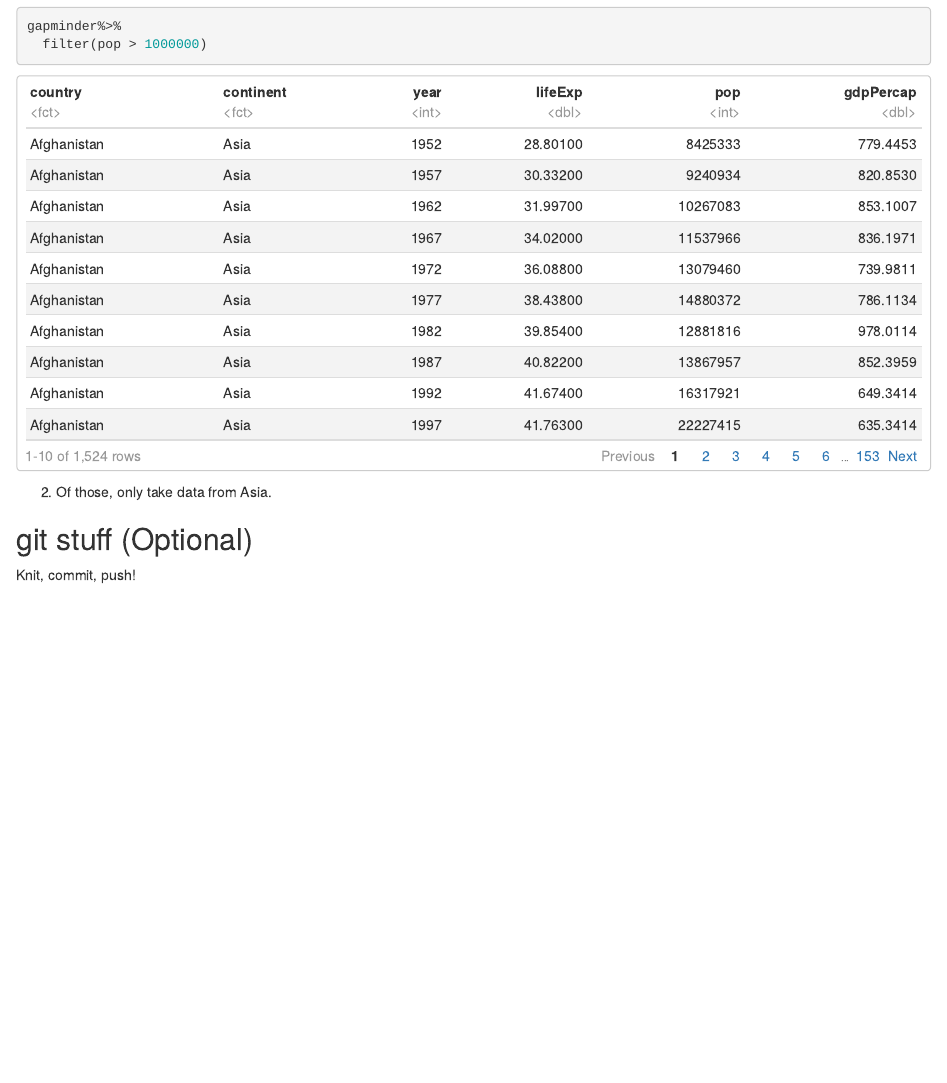
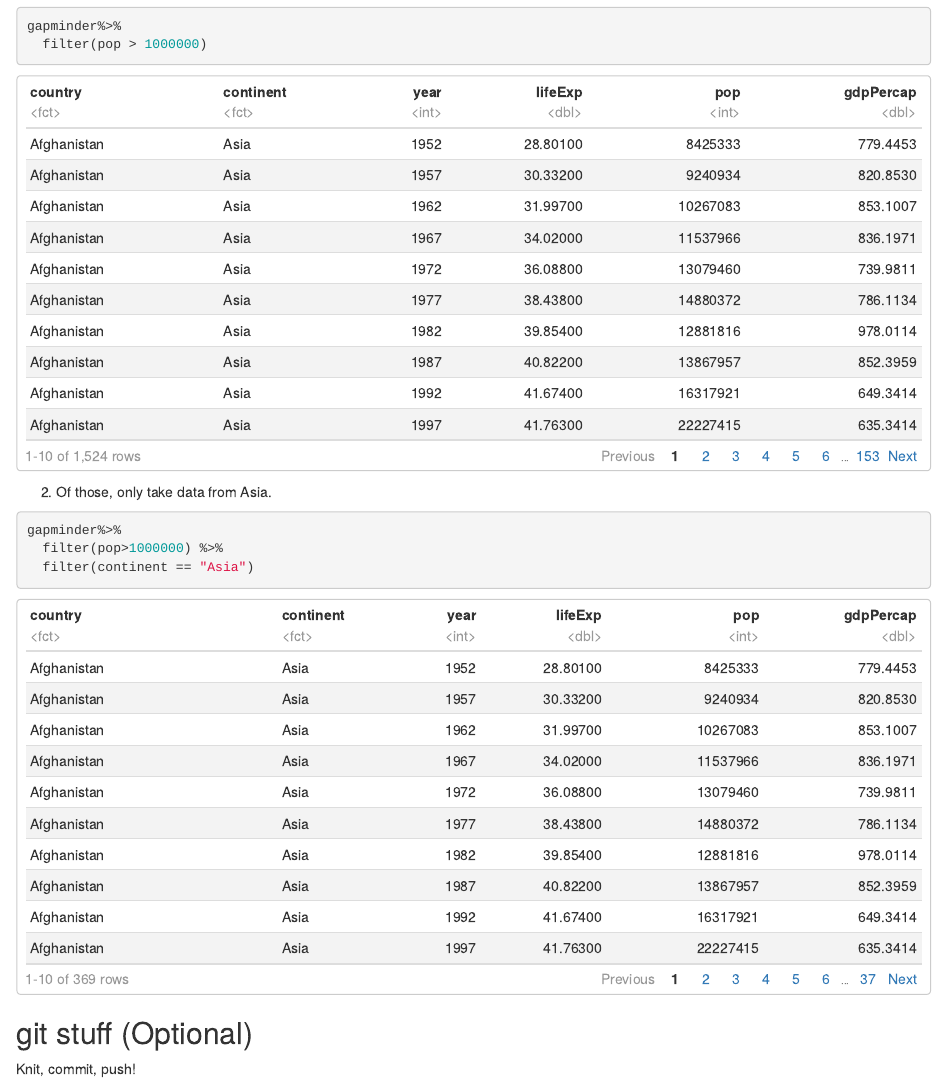
Before and after one commit to aleurcelay/STAT545_participation, an R Markdown document (cm005/cm005-exercise.Rmd): the page in a window 1100 px wide, from 4780 px down. Rendered offline with R 4.5, knitr and Pandoc, with nearby package versions; the gapminder table comes from the copy in Python's plotly package.

````diff
--- a/cm005/cm005-exercise.Rmd
+++ b/cm005/cm005-exercise.Rmd
@@ -94,6 +94,12 @@
 
 
 2. Of those, only take data from Asia.
+```{r}
+gapminder%>%
+  filter(pop>1000000) %>%
+  filter(continent == "Asia")
+```
+
 
 ## git stuff (Optional)
 
````
Also changed, not shown: 3 other files.
